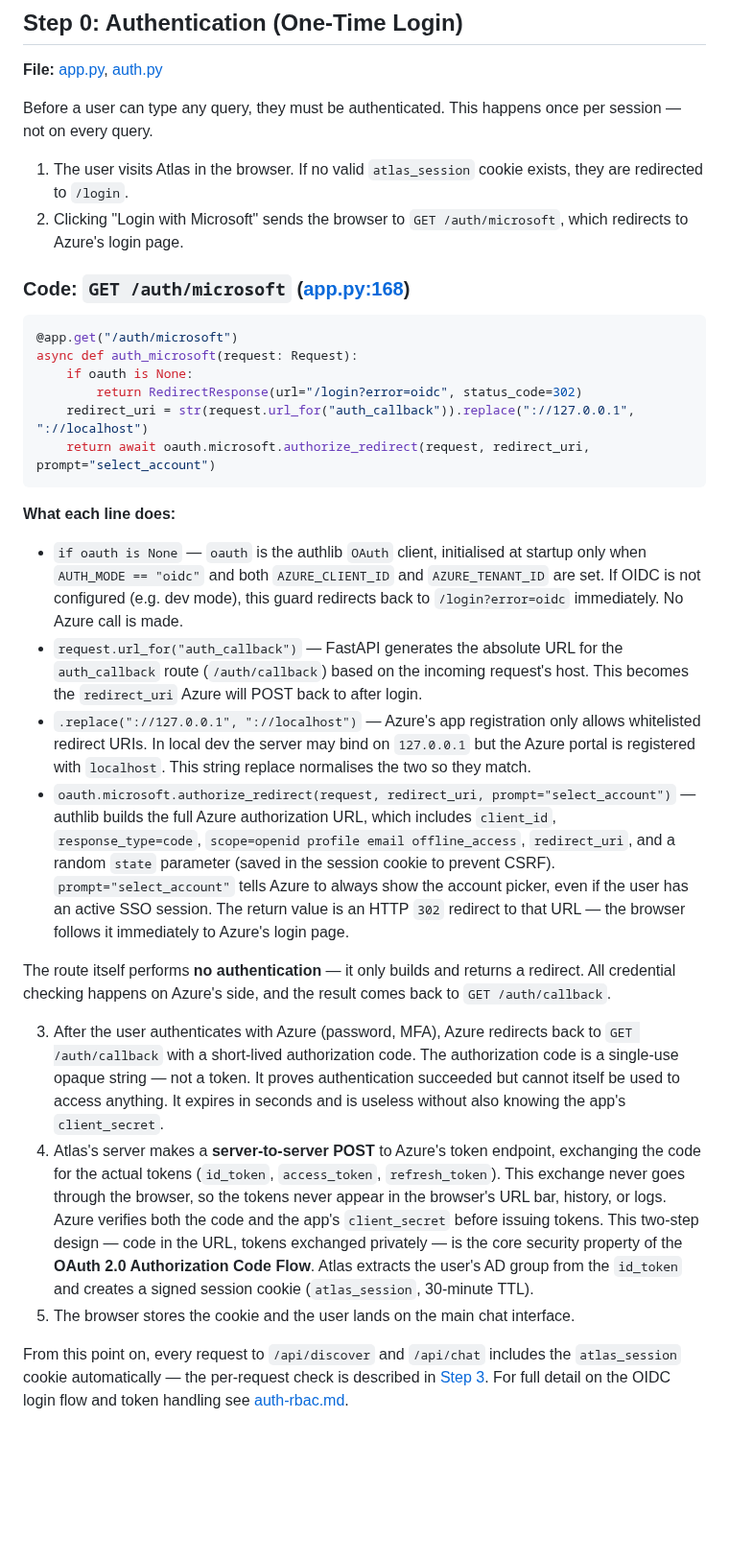
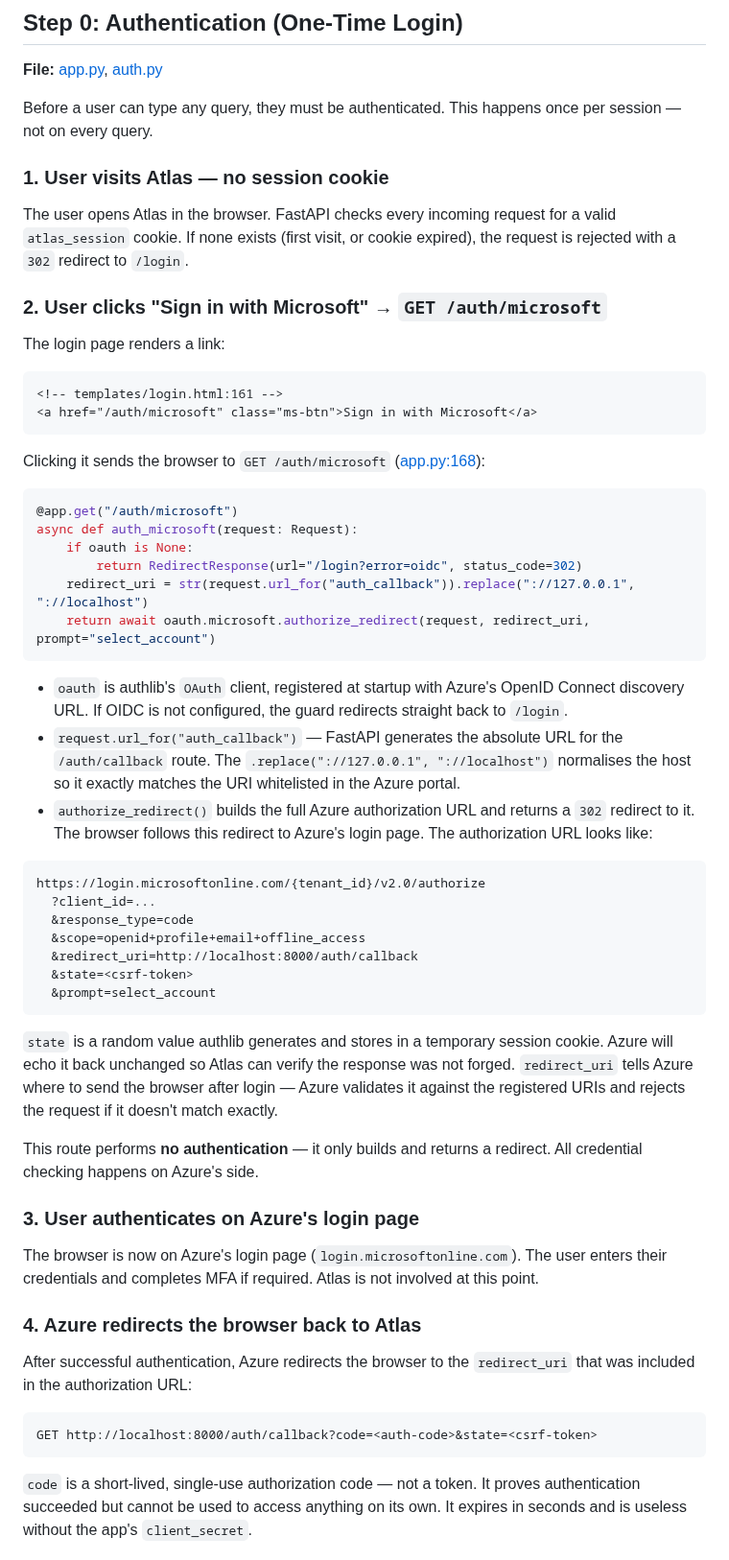
Before and after one commit to manikandarajzma/netbrain, a Markdown page: Documentation/End-to-End-flow/panorama.md, the part around one of its changes. Shown at 96% size. Rendered like a GitHub page; blank space fills up the shorter version.

````diff
--- a/Documentation/End-to-End-flow/panorama.md
+++ b/Documentation/End-to-End-flow/panorama.md
@@ -49,10 +49,20 @@ FastAPI → JSON response → React
 
 Before a user can type any query, they must be authenticated. This happens once per session — not on every query.
 
-1. The user visits Atlas in the browser. If no valid `atlas_session` cookie exists, they are redirected to `/login`.
-2. Clicking "Login with Microsoft" sends the browser to `GET /auth/microsoft`, which redirects to Azure's login page.
+### 1. User visits Atlas — no session cookie
 
-### Code: `GET /auth/microsoft` ([app.py:168](../../app.py#L168))
+The user opens Atlas in the browser. FastAPI checks every incoming request for a valid `atlas_session` cookie. If none exists (first visit, or cookie expired), the request is rejected with a `302` redirect to `/login`.
+
+### 2. User clicks "Sign in with Microsoft" → `GET /auth/microsoft`
+
+The login page renders a link:
+
+```html
+<!-- templates/login.html:161 -->
+<a href="/auth/microsoft" class="ms-btn">Sign in with Microsoft</a>
+```
+
+Clicking it sends the browser to `GET /auth/microsoft` ([app.py:168](../../app.py#L168)):
 
 ```python
 @app.get("/auth/microsoft")
@@ -63,17 +73,35 @@ async def auth_microsoft(request: Request):
     return await oauth.microsoft.authorize_redirect(request, redirect_uri, prompt="select_account")
 ```
 
-**What each line does:**
+- `oauth` is authlib's `OAuth` client, registered at startup with Azure's OpenID Connect discovery URL. If OIDC is not configured, the guard redirects straight back to `/login`.
+- `request.url_for("auth_callback")` — FastAPI generates the absolute URL for the `/auth/callback` route. The `.replace("://127.0.0.1", "://localhost")` normalises the host so it exactly matches the URI whitelisted in the Azure portal.
+- `authorize_redirect()` builds the full Azure authorization URL and returns a `302` redirect to it. The browser follows this redirect to Azure's login page. The authorization URL looks like:
 
-- `if oauth is None` — `oauth` is the authlib `OAuth` client, initialised at startup only when `AUTH_MODE == "oidc"` and both `AZURE_CLIENT_ID` and `AZURE_TENANT_ID` are set. If OIDC is not configured (e.g. dev mode), this guard redirects back to `/login?error=oidc` immediately. No Azure call is made.
-- `request.url_for("auth_callback")` — FastAPI generates the absolute URL for the `auth_callback` route (`/auth/callback`) based on the incoming request's host. This becomes the `redirect_uri` Azure will POST back to after login.
-- `.replace("://127.0.0.1", "://localhost")` — Azure's app registration only allows whitelisted redirect URIs. In local dev the server may bind on `127.0.0.1` but the Azure portal is registered with `localhost`. This string replace normalises the two so they match.
-- `oauth.microsoft.authorize_redirect(request, redirect_uri, prompt="select_account")` — authlib builds the full Azure authorization URL, which includes `client_id`, `response_type=code`, `scope=openid profile email offline_access`, `redirect_uri`, and a random `state` parameter (saved in the session cookie to prevent CSRF). `prompt="select_account"` tells Azure to always show the account picker, even if the user has an active SSO session. The return value is an HTTP `302` redirect to that URL — the browser follows it immediately to Azure's login page.
+```
+https://login.microsoftonline.com/{tenant_id}/v2.0/authorize
+  ?client_id=...
+  &response_type=code
+  &scope=openid+profile+email+offline_access
+  &redirect_uri=http://localhost:8000/auth/callback
+  &state=<csrf-token>
+  &prompt=select_account
+```
 
-The route itself performs **no authentication** — it only builds and returns a redirect. All credential checking happens on Azure's side, and the result comes back to `GET /auth/callback`.
+`state` is a random value authlib generates and stores in a temporary session cookie. Azure will echo it back unchanged so Atlas can verify the response was not forged. `redirect_uri` tells Azure where to send the browser after login — Azure validates it against the registered URIs and rejects the request if it doesn't match exactly.
 
-3. After the user authenticates with Azure (password, MFA), Azure redirects back to `GET /auth/callback` with a short-lived authorization code. The authorization code is a single-use opaque string — not a token. It proves authentication succeeded but cannot itself be used to access anything. It expires in seconds and is useless without also knowing the app's `client_secret`.
-4. Atlas's server makes a **server-to-server POST** to Azure's token endpoint, exchanging the code for the actual tokens (`id_token`, `access_token`, `refresh_token`). This exchange never goes through the browser, so the tokens never appear in the browser's URL bar, history, or logs. Azure verifies both the code and the app's `client_secret` before issuing tokens. This two-step design — code in the URL, tokens exchanged privately — is the core security property of the **OAuth 2.0 Authorization Code Flow**. Atlas extracts the user's AD group from the `id_token` and creates a signed session cookie (`atlas_session`, 30-minute TTL).
-5. The browser stores the cookie and the user lands on the main chat interface.
+This route performs **no authentication** — it only builds and returns a redirect. All credential checking happens on Azure's side.
 
-From this point on, every request to `/api/discover` and `/api/chat` includes the `atlas_session` cookie automatically — the per-request check is described in [Step 3](#step-3-session--rbac-check-fastapi). For full detail on the OIDC login flow and token handling see [auth-rbac.md](../Security/auth-rbac.md).
+### 3. User authenticates on Azure's login page
+
+The browser is now on Azure's login page (`login.microsoftonline.com`). The user enters their credentials and completes MFA if required. Atlas is not involved at this point.
+
+### 4. Azure redirects the browser back to Atlas
+
+After successful authentication, Azure redirects the browser to the `redirect_uri` that was included in the authorization URL:
+
+```
+GET http://localhost:8000/auth/callback?code=<auth-code>&state=<csrf-token>
+```
+
+`code` is a short-lived, single-use authorization code — not a token. It proves authentication succeeded but cannot be used to access anything on its own. It expires in seconds and is useless without the app's `client_secret`.
+
````
Also changed, not shown: other parts of Documentation/End-to-End-flow/panorama.md (+58 -0 lines).
